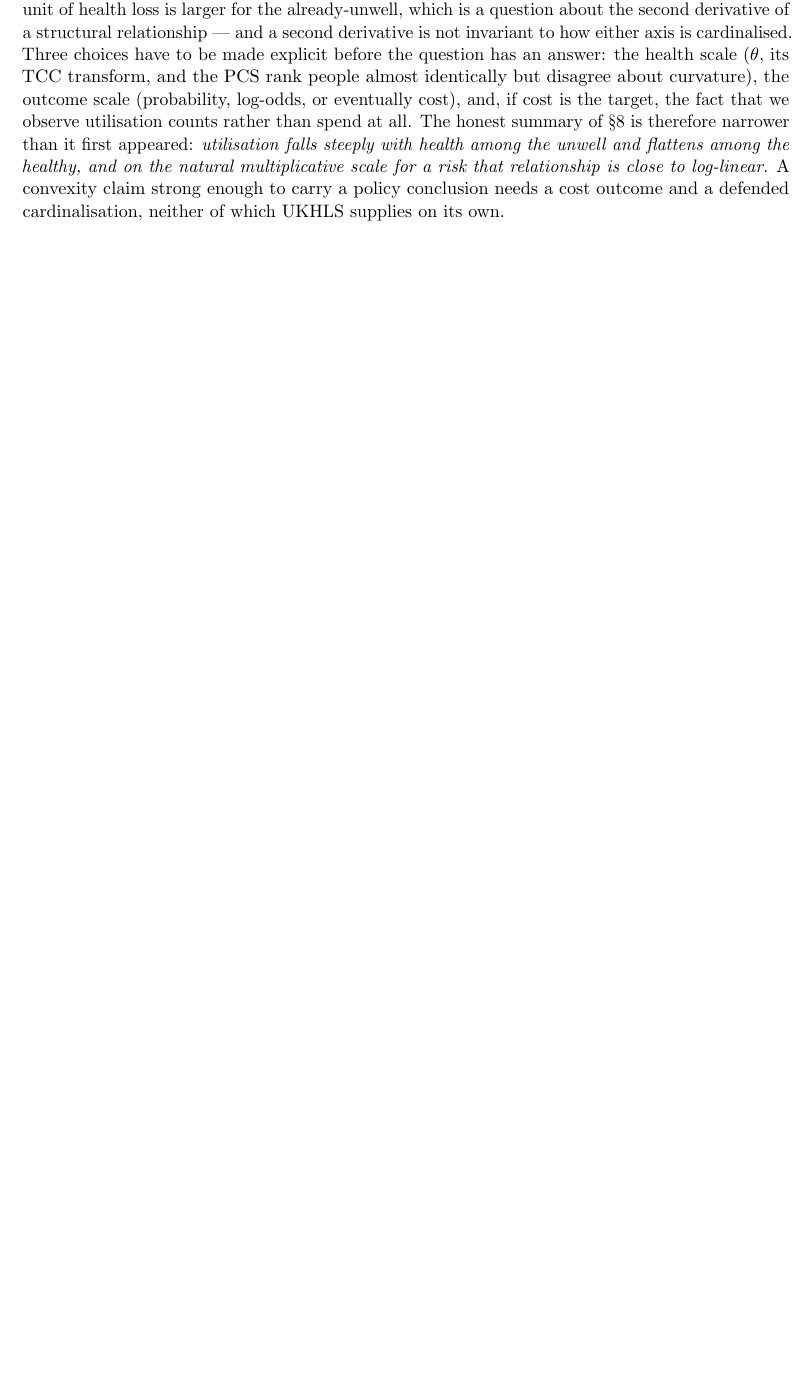
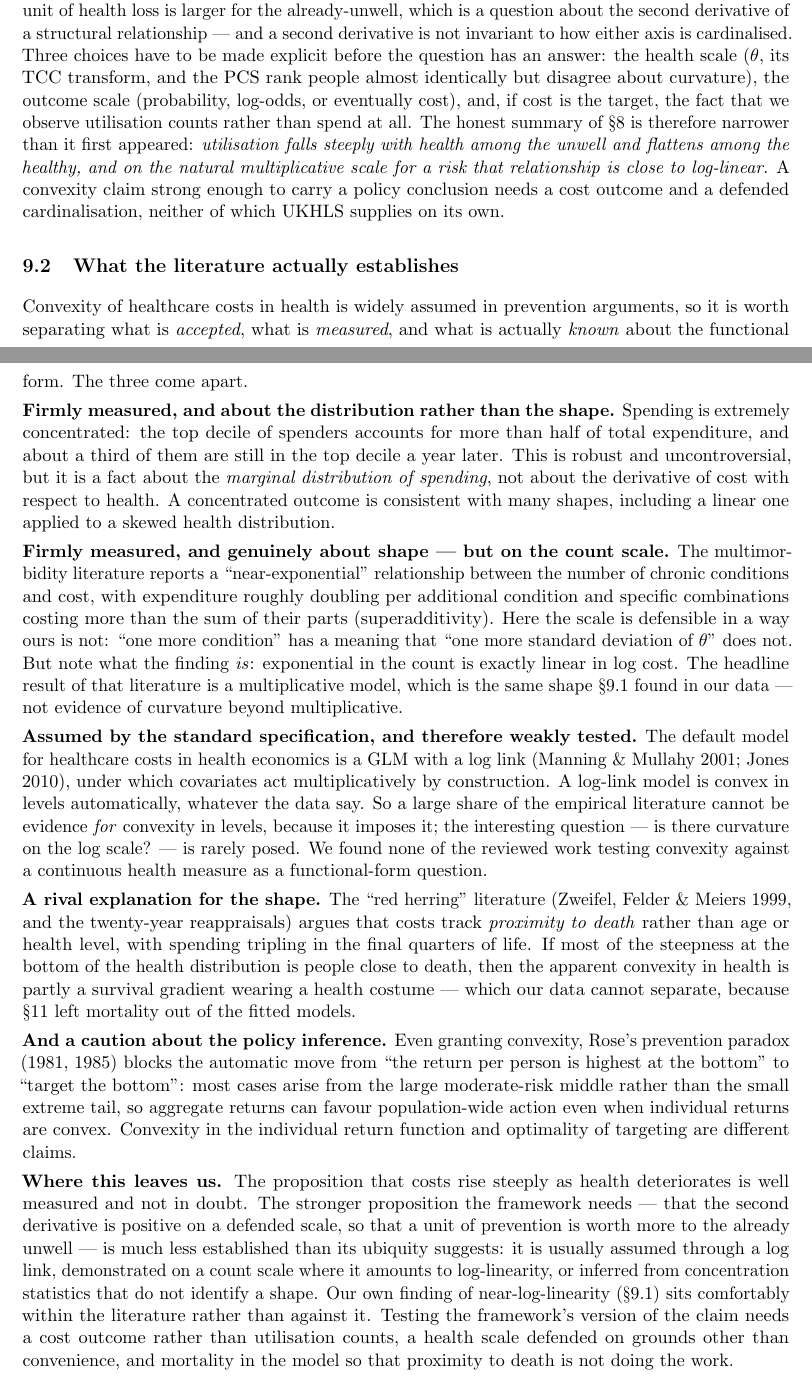
Before and after one commit to julianashwin/prevention-health-clustering, a LaTeX document (docs/health_measures_note.tex): part of page 23 of 31 before the commit and two parts of pages 23 and 24 of 32 after it, the two joined at a grey line, cut so that both start at the same text, the shorter picture padded with empty space. Compiled offline with pdfLaTeX.

Commit message:
Literature review on the convexity of healthcare costs in health
Separates what is accepted, measured and actually known about the functional
form, because the three come apart.

Firmly measured but about the distribution, not the shape: spending
concentration (top decile > half of expenditure) is consistent with many
shapes applied to a skewed health distribution.

Firmly measured and about shape, but on the count scale: the multimorbidity
literature's near-exponential relationship between condition count and cost.
Its scale is more defensible than ours - 'one more condition' means something
where 'one more sd of theta' does not - but exponential in the count IS
linear in log cost, so the headline finding is a multiplicative model, the
same shape we found, not evidence of curvature beyond multiplicative.

Assumed by the standard specification and therefore weakly tested: the
default cost model is a GLM with log link (Manning & Mullahy 2001; Jones
2010), under which covariates act multiplicatively by construction and
level-convexity holds whatever the data say. Much of the literature cannot be
evidence FOR convexity in levels because it imposes it.

Two further cautions recorded: the red herring literature (Zweifel et al.
1999) attributes the steepness to proximity to death rather than health
level, which our data cannot separate since mortality was left out of the
fitted models; and Rose's prevention paradox blocks the move from convex
individual returns to optimal targeting, since most cases arise from the
moderate-risk middle.

Conclusion: our near-log-linearity sits comfortably within the literature
rather than against it, and the framework's stronger claim needs a cost
outcome, a defended health scale, and mortality in the model.

Co-Authored-By: Claude Opus 5 <noreply@anthropic.com>

```diff
--- a/docs/health_measures_note.tex
+++ b/docs/health_measures_note.tex
@@ -1128,6 +1128,76 @@ risk that relationship is close to log-linear.} A convexity claim strong
 enough to carry a policy conclusion needs a cost outcome and a defended
 cardinalisation, neither of which UKHLS supplies on its own.
 
+\subsection{What the literature actually establishes}
+\label{sec:convexlit}
+
+Convexity of healthcare costs in health is widely assumed in prevention
+arguments, so it is worth separating what is \emph{accepted}, what is
+\emph{measured}, and what is actually \emph{known} about the functional form.
+The three come apart.
+
+\textbf{Firmly measured, and about the distribution rather than the shape.}
+Spending is extremely concentrated: the top decile of spenders accounts for
+more than half of total expenditure, and about a third of them are still in
+the top decile a year later. This is robust and uncontroversial, but it is a
+fact about the \emph{marginal distribution of spending}, not about the
+derivative of cost with respect to health. A concentrated outcome is
+consistent with many shapes, including a linear one applied to a skewed
+health distribution.
+
+\textbf{Firmly measured, and genuinely about shape --- but on the count
+scale.} The multimorbidity literature reports a ``near-exponential''
+relationship between the number of chronic conditions and cost, with
+expenditure roughly doubling per additional condition and specific
+combinations costing more than the sum of their parts (superadditivity).
+Here the scale is defensible in a way ours is not: ``one more condition'' has
+a meaning that ``one more standard deviation of $\theta$'' does not. But note
+what the finding \emph{is}: exponential in the count is exactly linear in log
+cost. The headline result of that literature is a multiplicative model, which
+is the same shape \S\ref{sec:convexdetail} found in our data --- not evidence
+of curvature beyond multiplicative.
+
+\textbf{Assumed by the standard specification, and therefore weakly tested.}
+The default model for healthcare costs in health economics is a GLM with a
+log link (Manning \& Mullahy 2001; Jones 2010), under which covariates act
+multiplicatively by construction. A log-link model is convex in levels
+automatically, whatever the data say. So a large share of the empirical
+literature cannot be evidence \emph{for} convexity in levels, because it
+imposes it; the interesting question --- is there curvature on the log scale?
+--- is rarely posed. We found none of the reviewed work testing convexity
+against a continuous health measure as a functional-form question.
+
+\textbf{A rival explanation for the shape.} The ``red herring'' literature
+(Zweifel, Felder \& Meiers 1999, and the twenty-year reappraisals) argues
+that costs track \emph{proximity to death} rather than age or health level,
+with spending tripling in the final quarters of life. If most of the
+steepness at the bottom of the health distribution is people close to death,
+then the apparent convexity in health is partly a survival gradient wearing a
+health costume --- which our data cannot separate, because \S\ref{sec:multifit}
+left mortality out of the fitted models.
+
+\textbf{And a caution about the policy inference.} Even granting convexity,
+Rose's prevention paradox (1981, 1985) blocks the automatic move from ``the
+return per person is highest at the bottom'' to ``target the bottom'': most
+cases arise from the large moderate-risk middle rather than the small extreme
+tail, so aggregate returns can favour population-wide action even when
+individual returns are convex. Convexity in the individual return function
+and optimality of targeting are different claims.
+
+\textbf{Where this leaves us.} The proposition that costs rise steeply as
+health deteriorates is well measured and not in doubt. The stronger
+proposition the framework needs --- that the second derivative is positive on
+a defended scale, so that a unit of prevention is worth more to the already
+unwell --- is much less established than its ubiquity suggests: it is usually
+assumed through a log link, demonstrated on a count scale where it amounts to
+log-linearity, or inferred from concentration statistics that do not identify
+a shape. Our own finding of near-log-linearity
+(\S\ref{sec:convexdetail}) sits comfortably within the literature rather than
+against it. Testing the framework's version of the claim needs a cost outcome
+rather than utilisation counts, a health scale defended on grounds other than
+convenience, and mortality in the model so that proximity to death is not
+doing the work.
+
 \section{Towards a multidimensional model}
 \label{sec:multidim}
 
```
Also changed, not shown: paper/paper_structure.txt (+19 -1 lines), docs/health_measures_note.tex (4 more changed lines), 2 other files.
